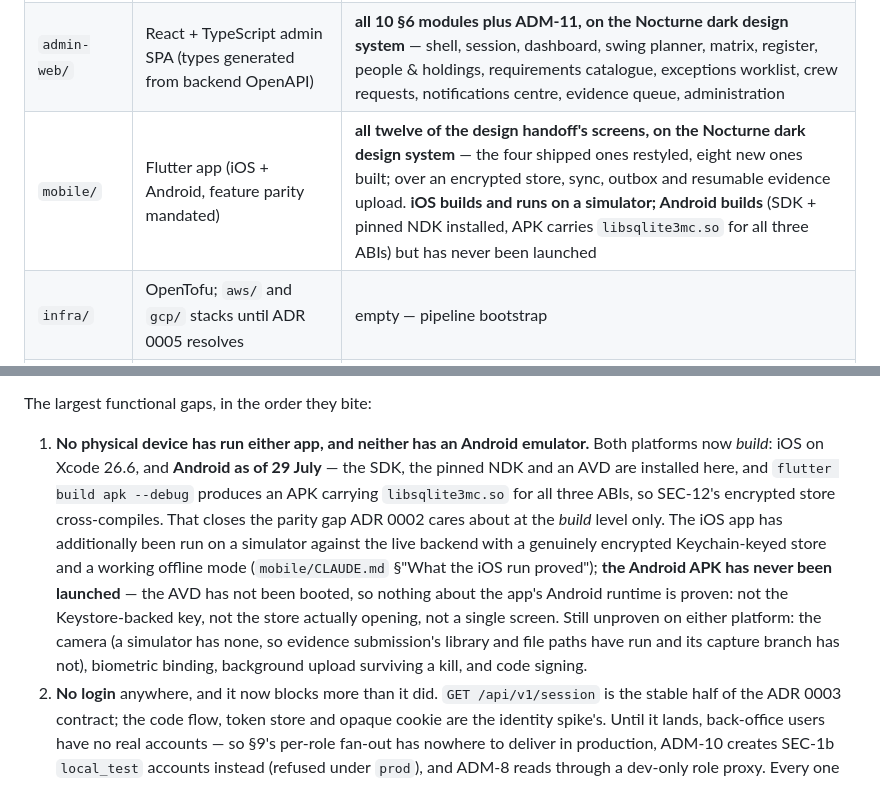
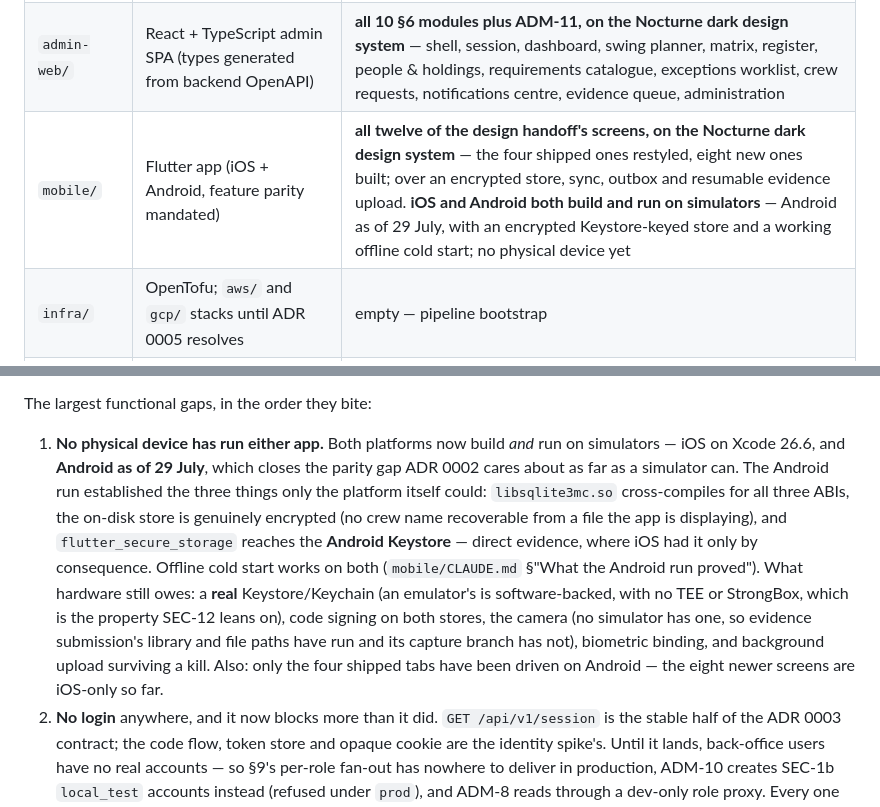
Before and after one commit to jonesmatthew2021/FIT-TO-SAIL, a Markdown page: CLAUDE.md, 2 parts joined by grey strips. Rendered like a GitHub page.

```diff
--- a/CLAUDE.md
+++ b/CLAUDE.md
@@ -15,7 +15,7 @@ Maritime crew-compliance system replacing two forked Excel workbooks: a versione
 |---|---|---|
 | `backend/` | Kotlin + Quarkus monolith: API, compliance engine, workflow, sync, jobs, embedded MCP server | **P1 spine + all ten §6 modules + ADM-11 + every crew-app write path** — engine + tests, §4 schema, security/audit, compliance service, REST API, matrix versioning, register workflow, catalogue and exception write paths, §8 evidence pipeline, §9 notifications and scans, ADM-10 configuration/jobs/users, MCP, §10.3 sync, MOB-8's course catalogue and MOB-11's supervisor watch |
 | `admin-web/` | React + TypeScript admin SPA (types generated from backend OpenAPI) | **all 10 §6 modules plus ADM-11, on the Nocturne dark design system** — shell, session, dashboard, swing planner, matrix, register, people & holdings, requirements catalogue, exceptions worklist, crew requests, notifications centre, evidence queue, administration |
-| `mobile/` | Flutter app (iOS + Android, feature parity mandated) | **all twelve of the design handoff's screens, on the Nocturne dark design system** — the four shipped ones restyled, eight new ones built; over an encrypted store, sync, outbox and resumable evidence upload. **iOS builds and runs on a simulator; Android builds** (SDK + pinned NDK installed, APK carries `libsqlite3mc.so` for all three ABIs) but has never been launched |
+| `mobile/` | Flutter app (iOS + Android, feature parity mandated) | **all twelve of the design handoff's screens, on the Nocturne dark design system** — the four shipped ones restyled, eight new ones built; over an encrypted store, sync, outbox and resumable evidence upload. **iOS and Android both build and run on simulators** — Android as of 29 July, with an encrypted Keystore-keyed store and a working offline cold start; no physical device yet |
 | `infra/` | OpenTofu; `aws/` and `gcp/` stacks until ADR 0005 resolves | empty — pipeline bootstrap |
 | `runbooks/` | Operational runbooks (markdown, consumed by the AI triage bot) | one written (`ci-failure.md`); the rest arrive with the alerts they answer |
 | `scripts/` | `dev-start.sh` / `dev-stop.sh` — the local development stack; `mobile-start.sh` — the crew app on an iOS simulator | works; see below |
@@ -186,18 +186,18 @@ What exists end to end, verified over real HTTP against a seeded database and dr
 
 The largest functional gaps, in the order they bite:
 
-1. **No physical device has run either app, and neither has an Android emulator.** Both platforms
-   now *build*: iOS on Xcode 26.6, and **Android as of 29 July** — the SDK, the pinned NDK and an
-   AVD are installed here, and `flutter build apk --debug` produces an APK carrying
-   `libsqlite3mc.so` for all three ABIs, so SEC-12's encrypted store cross-compiles. That closes
-   the parity gap ADR 0002 cares about at the *build* level only. The iOS app has additionally been
-   run on a simulator against the live backend with a genuinely encrypted Keychain-keyed store and
-   a working offline mode (`mobile/CLAUDE.md` §"What the iOS run proved"); **the Android APK has
-   never been launched** — the AVD has not been booted, so nothing about the app's Android runtime
-   is proven: not the Keystore-backed key, not the store actually opening, not a single screen.
-   Still unproven on either platform: the camera (a simulator has none, so evidence submission's
-   library and file paths have run and its capture branch has not), biometric binding, background
-   upload surviving a kill, and code signing.
+1. **No physical device has run either app.** Both platforms now build *and* run on simulators —
+   iOS on Xcode 26.6, and **Android as of 29 July**, which closes the parity gap ADR 0002 cares
+   about as far as a simulator can. The Android run established the three things only the platform
+   itself could: `libsqlite3mc.so` cross-compiles for all three ABIs, the on-disk store is genuinely
+   encrypted (no crew name recoverable from a file the app is displaying), and
+   `flutter_secure_storage` reaches the **Android Keystore** — direct evidence, where iOS had it only
+   by consequence. Offline cold start works on both (`mobile/CLAUDE.md` §"What the Android run
+   proved"). What hardware still owes: a **real** Keystore/Keychain (an emulator's is software-backed,
+   with no TEE or StrongBox, which is the property SEC-12 leans on), code signing on both stores, the
+   camera (no simulator has one, so evidence submission's library and file paths have run and its
+   capture branch has not), biometric binding, and background upload surviving a kill. Also: only the
+   four shipped tabs have been driven on Android — the eight newer screens are iOS-only so far.
 2. **No login** anywhere, and it now blocks more than it did. `GET /api/v1/session` is the stable
    half of the ADR 0003 contract; the code flow, token store and opaque cookie are the identity
    spike's. Until it lands, back-office users have no real accounts — so §9's per-role fan-out has
```
Also changed, not shown: mobile/CLAUDE.md (+64 -20 lines).
